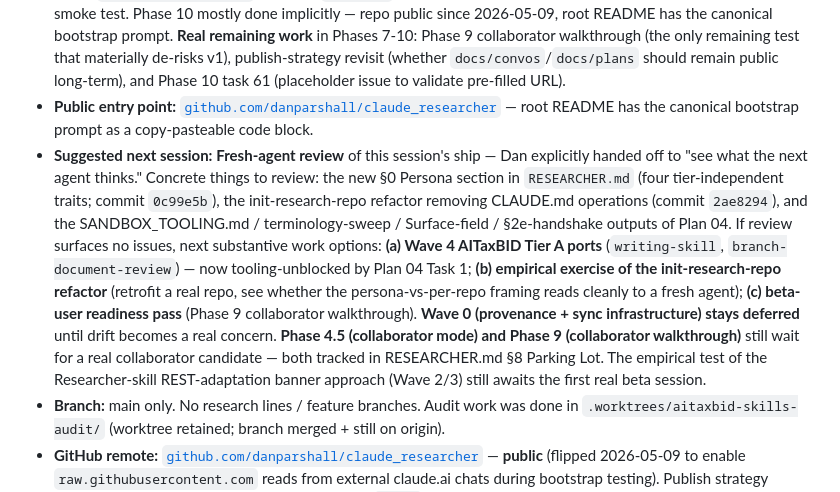
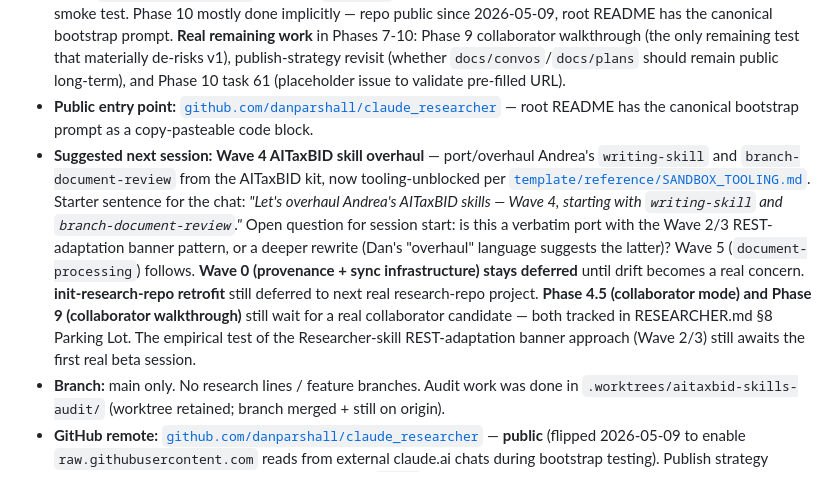
Before and after one commit to danparshall/claude_researcher, a Markdown page: STATUS.md, the part around one of its changes. Rendered like a GitHub page.

Commit message:
STATUS: log Plan 04 ship review session + repoint suggested-next-session to Wave 4

```diff
--- a/STATUS.md
+++ b/STATUS.md
@@ -22,7 +22,7 @@ There are no `papers/`, `docs/active/`, or `docs/historical/` directories and th
 - **AITaxBID skills audit merged** (PR #1 → `6397c33`). Recommendations translated into concrete plan tasks (`docs/convos/20260509_phase6_skill_port_planning.md`, commit `2f66ff6`): Phase 4.6 retrofit section added with 5 Tier-B/C CLAUDE.md universalization tasks; Phase 6 expanded with 3 new ports (writing-skill, branch-document-review, document-processing) plus a fold-in to existing add-paper for Step 0 academic-vs-institutional triage and Protocol B summary structure.
 - **Phase 7+ largely re-scoped by BOOTSTRAP.md's evolution.** The Phase 4 smoke-test restructure absorbed most of Phase 7's planned reference docs (`WHY_REST.md`, `PAT_SETUP.md`, `PROJECT_SETUP.md`) into BOOTSTRAP.md inline. `template/reference/` is empty (`.gitkeep` only). Phase 8 (self-walkthrough) effectively done by today's smoke test. Phase 10 mostly done implicitly — repo public since 2026-05-09, root README has the canonical bootstrap prompt. **Real remaining work** in Phases 7-10: Phase 9 collaborator walkthrough (the only remaining test that materially de-risks v1), publish-strategy revisit (whether `docs/convos`/`docs/plans` should remain public long-term), and Phase 10 task 61 (placeholder issue to validate pre-filled URL).
 - **Public entry point:** [`github.com/danparshall/claude_researcher`](https://github.com/danparshall/claude_researcher) — root README has the canonical bootstrap prompt as a copy-pasteable code block.
-- **Suggested next session:** **Fresh-agent review** of this session's ship — Dan explicitly handed off to "see what the next agent thinks." Concrete things to review: the new §0 Persona section in `RESEARCHER.md` (four tier-independent traits; commit `0c99e5b`), the init-research-repo refactor removing CLAUDE.md operations (commit `2ae8294`), and the SANDBOX_TOOLING.md / terminology-sweep / Surface-field / §2e-handshake outputs of Plan 04. If review surfaces no issues, next substantive work options: **(a) Wave 4 AITaxBID Tier A ports** (`writing-skill`, `branch-document-review`) — now tooling-unblocked by Plan 04 Task 1; **(b) empirical exercise of the init-research-repo refactor** (retrofit a real repo, see whether the persona-vs-per-repo framing reads cleanly to a fresh agent); **(c) beta-user readiness pass** (Phase 9 collaborator walkthrough). **Wave 0 (provenance + sync infrastructure) stays deferred** until drift becomes a real concern. **Phase 4.5 (collaborator mode) and Phase 9 (collaborator walkthrough)** still wait for a real collaborator candidate — both tracked in RESEARCHER.md §8 Parking Lot. The empirical test of the Researcher-skill REST-adaptation banner approach (Wave 2/3) still awaits the first real beta session.
+- **Suggested next session:** **Wave 4 AITaxBID skill overhaul** — port/overhaul Andrea's `writing-skill` and `branch-document-review` from the AITaxBID kit, now tooling-unblocked per [`template/reference/SANDBOX_TOOLING.md`](template/reference/SANDBOX_TOOLING.md). Starter sentence for the chat: *"Let's overhaul Andrea's AITaxBID skills — Wave 4, starting with `writing-skill` and `branch-document-review`."* Open question for session start: is this a verbatim port with the Wave 2/3 REST-adaptation banner pattern, or a deeper rewrite (Dan's "overhaul" language suggests the latter)? Wave 5 (`document-processing`) follows. **Wave 0 (provenance + sync infrastructure) stays deferred** until drift becomes a real concern. **init-research-repo retrofit** still deferred to next real research-repo project. **Phase 4.5 (collaborator mode) and Phase 9 (collaborator walkthrough)** still wait for a real collaborator candidate — both tracked in RESEARCHER.md §8 Parking Lot. The empirical test of the Researcher-skill REST-adaptation banner approach (Wave 2/3) still awaits the first real beta session.
 - **Branch:** main only. No research lines / feature branches. Audit work was done in `.worktrees/aitaxbid-skills-audit/` (worktree retained; branch merged + still on origin).
 - **GitHub remote:** [`github.com/danparshall/claude_researcher`](https://github.com/danparshall/claude_researcher) — **public** (flipped 2026-05-09 to enable `raw.githubusercontent.com` reads from external claude.ai chats during bootstrap testing). Publish strategy resolved 2026-05-09 evening — status quo with `docs/` public; root README has an "About" section framing the project as a Dan Parshall + Andrea Lopez-Luzuriaga collaboration sharing learnings with the academic community.
 
```
Also changed, not shown: other parts of STATUS.md (+2 -0 lines).
